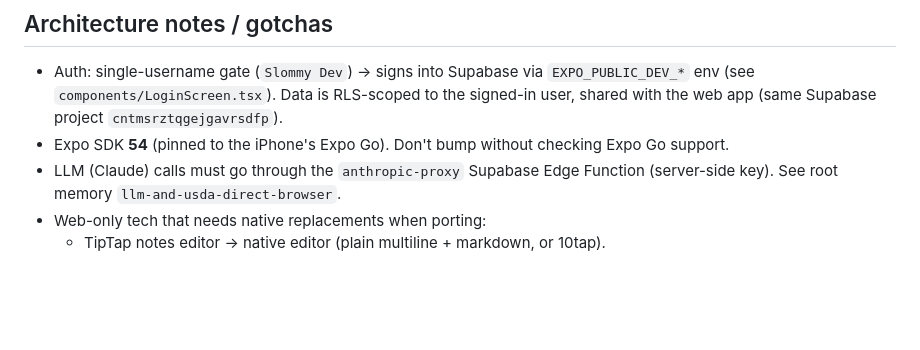
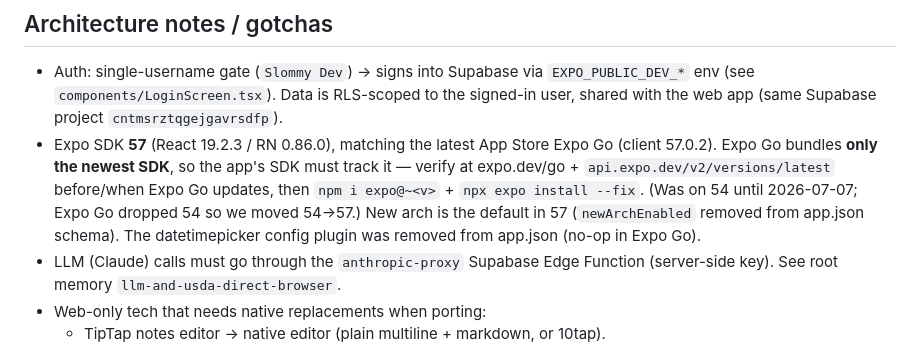
Before and after one commit to Slommy555/shub, a Markdown page: apple/REBUILD_PROGRESS.md, the part around the change. GitHub-like rendering; blank space fills up the shorter version.

Commit message:
apple: note SDK 57 in rebuild roadmap
Co-Authored-By: Claude Opus 4.8 <noreply@anthropic.com>

```diff
--- a/apple/REBUILD_PROGRESS.md
+++ b/apple/REBUILD_PROGRESS.md
@@ -36,8 +36,13 @@ orphans the data).
   `EXPO_PUBLIC_DEV_*` env (see `components/LoginScreen.tsx`). Data is RLS-scoped
   to the signed-in user, shared with the web app (same Supabase project
   `cntmsrztqgejgavrsdfp`).
-- Expo SDK **54** (pinned to the iPhone's Expo Go). Don't bump without checking
-  Expo Go support.
+- Expo SDK **57** (React 19.2.3 / RN 0.86.0), matching the latest App Store
+  Expo Go (client 57.0.2). Expo Go bundles **only the newest SDK**, so the app's
+  SDK must track it — verify at expo.dev/go + `api.expo.dev/v2/versions/latest`
+  before/when Expo Go updates, then `npm i expo@~<v>` + `npx expo install --fix`.
+  (Was on 54 until 2026-07-07; Expo Go dropped 54 so we moved 54→57.) New arch is
+  the default in 57 (`newArchEnabled` removed from app.json schema). The
+  datetimepicker config plugin was removed from app.json (no-op in Expo Go).
 - LLM (Claude) calls must go through the `anthropic-proxy` Supabase Edge Function
   (server-side key). See root memory `llm-and-usda-direct-browser`.
 - Web-only tech that needs native replacements when porting:
```
